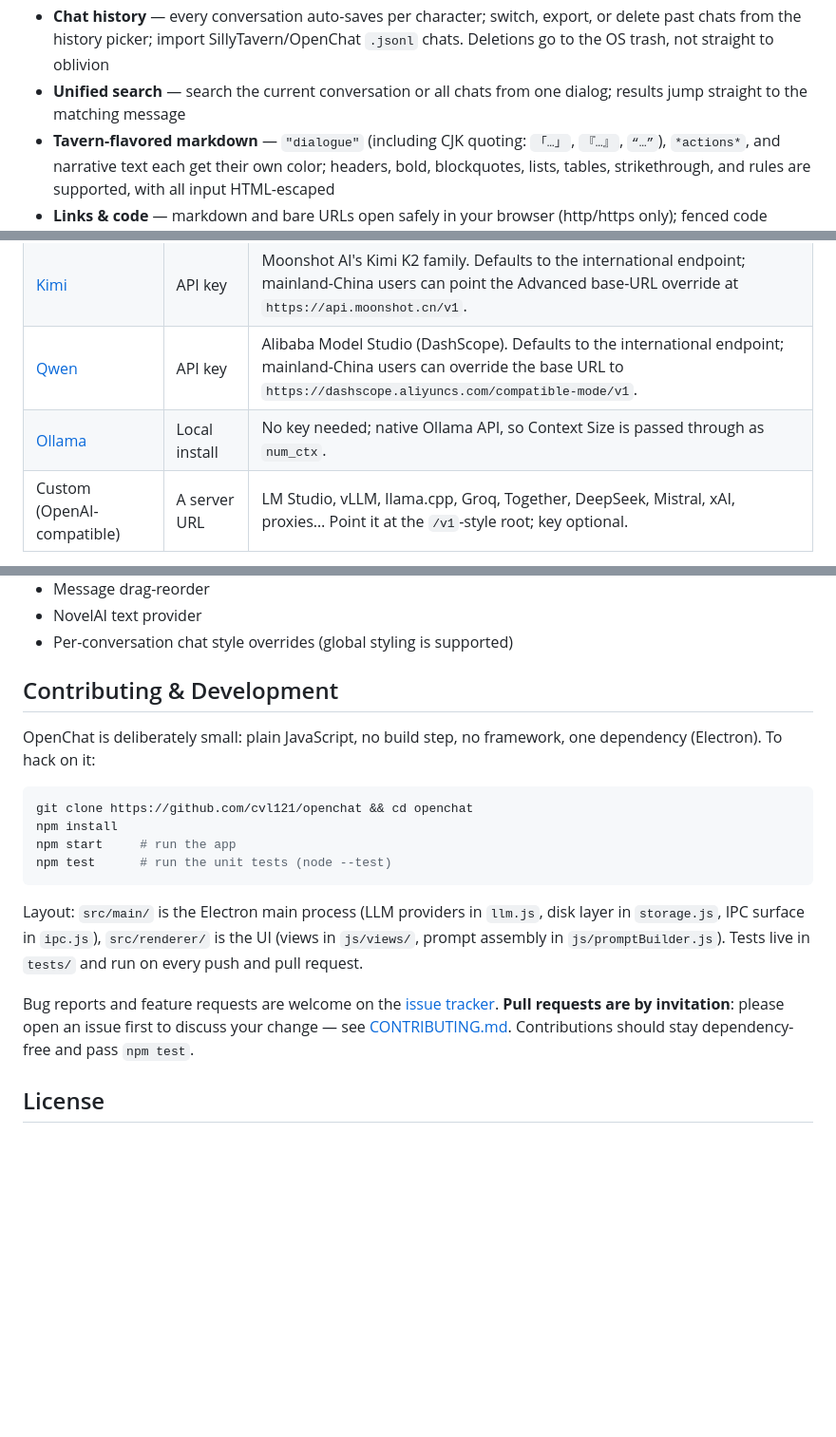
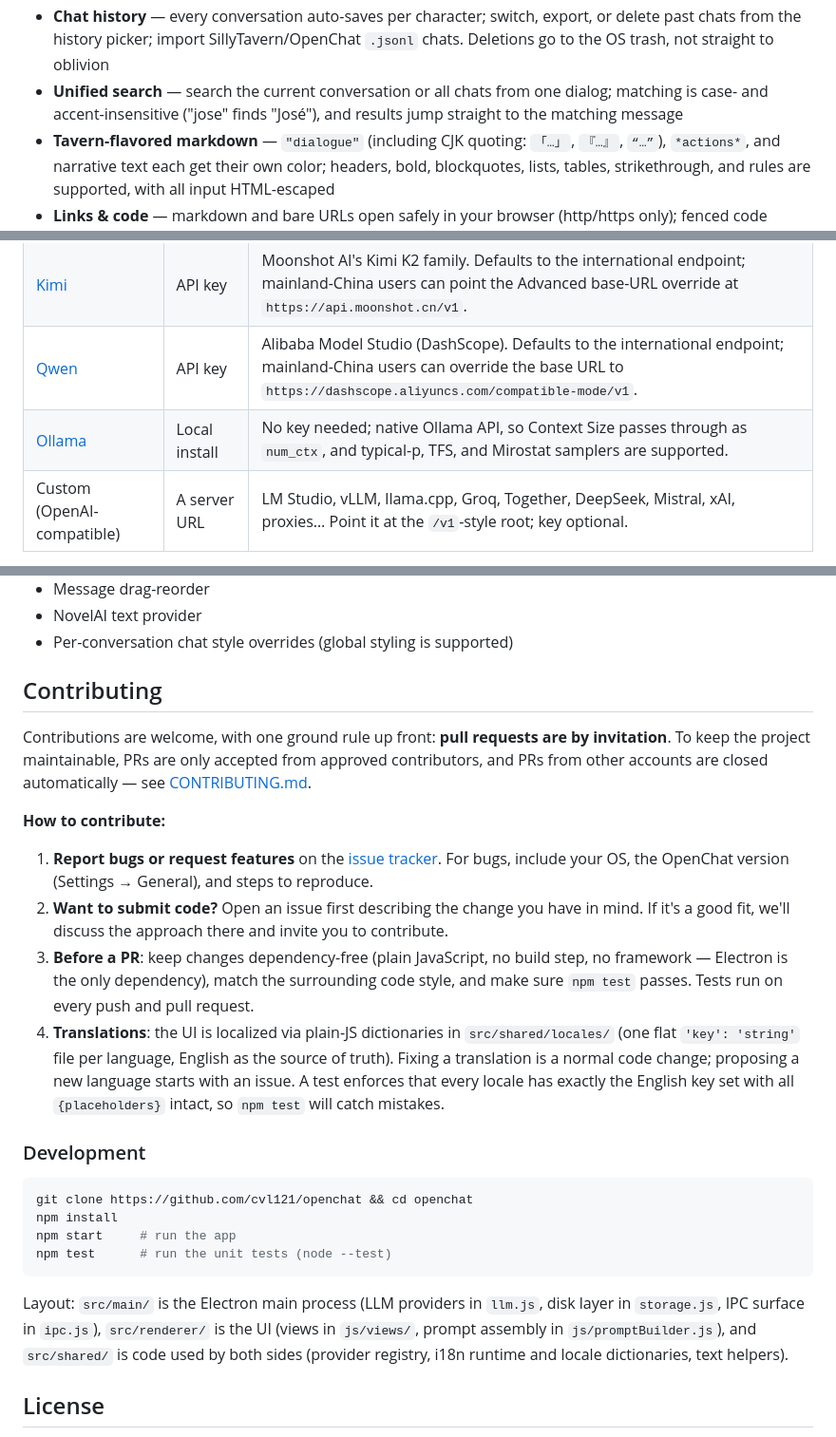
Before and after one commit to cvl121/openchat, a Markdown page: README.md, 3 parts joined by grey strips. Shown at 95% size. Rendered like a GitHub page; blank space fills up the shorter version.

Commit message:
Document the multilingual UI and expand the contributing guide in the README

````diff
--- a/README.md
+++ b/README.md
@@ -68,7 +69,7 @@ Chat mode keeps the sidebar as a simple conversation list (rename, export, delet
 - **Branching** — fork any message into a new chat file; the original stays untouched in History
 - **Quick model switcher** — click the model chip in the toolbar to search the provider's model list or jump back to a recent model, without a trip to Settings
 - **Chat history** — every conversation auto-saves per character; switch, export, or delete past chats from the history picker; import SillyTavern/OpenChat `.jsonl` chats. Deletions go to the OS trash, not straight to oblivion
-- **Unified search** — search the current conversation or all chats from one dialog; results jump straight to the matching message
+- **Unified search** — search the current conversation or all chats from one dialog; matching is case- and accent-insensitive ("jose" finds "José"), and results jump straight to the matching message
 - **Tavern-flavored markdown** — `"dialogue"` (including CJK quoting: `「…」`, `『…』`, `“…”`), `*actions*`, and narrative text each get their own color; headers, bold, blockquotes, lists, tables, strikethrough, and rules are supported, with all input HTML-escaped
 - **Links & code** — markdown and bare URLs open safely in your browser (http/https only); fenced code blocks get language-aware syntax highlighting (JS/TS, Python, JSON, Bash, CSS, HTML) and a one-click copy button — still zero dependencies
 - **Update notifications** — a daily check against GitHub Releases shows a banner when a new version is out (toggle or run manually in Settings → General; no data about you is sent)
@@ -126,7 +127,7 @@ Regular mode is the default — everything works out of the box with sensible pa
 | [DeepSeek](https://platform.deepseek.com) | API key | DeepSeek V3 (`deepseek-chat`) and R1 (`deepseek-reasoner`). |
 | [Kimi](https://platform.moonshot.ai) | API key | Moonshot AI's Kimi K2 family. Defaults to the international endpoint; mainland-China users can point the Advanced base-URL override at `https://api.moonshot.cn/v1`. |
 | [Qwen](https://modelstudio.console.alibabacloud.com) | API key | Alibaba Model Studio (DashScope). Defaults to the international endpoint; mainland-China users can override the base URL to `https://dashscope.aliyuncs.com/compatible-mode/v1`. |
-| [Ollama](https://ollama.ai) | Local install | No key needed; native Ollama API, so Context Size is passed through as `num_ctx`. |
+| [Ollama](https://ollama.ai) | Local install | No key needed; native Ollama API, so Context Size passes through as `num_ctx`, and typical-p, TFS, and Mirostat samplers are supported. |
 | Custom (OpenAI-compatible) | A server URL | LM Studio, vLLM, llama.cpp, Groq, Together, DeepSeek, Mistral, xAI, proxies… Point it at the `/v1`-style root; key optional. |
 
 All requests run in the Electron main process (no CORS issues) and stream. Rate limits and server errors retry automatically with backoff; a stalled stream times out after two minutes. OpenAI reasoning models (o-series, GPT-5) get their parameter quirks (`max_completion_tokens`, fixed temperature) handled for you. Use **Settings → API → Test Connection** to verify a key with a tiny request.
@@ -192,9 +193,18 @@ These features were left out for now to keep OpenChat focused on core functional
 - NovelAI text provider
 - Per-conversation chat style overrides (global styling is supported)
 
-## Contributing & Development
+## Contributing
 
-OpenChat is deliberately small: plain JavaScript, no build step, no framework, one dependency (Electron). To hack on it:
+Contributions are welcome, with one ground rule up front: **pull requests are by invitation**. To keep the project maintainable, PRs are only accepted from approved contributors, and PRs from other accounts are closed automatically — see [CONTRIBUTING.md](CONTRIBUTING.md).
+
+**How to contribute:**
+
+1. **Report bugs or request features** on the [issue tracker](https://github.com/cvl121/openchat/issues). For bugs, include your OS, the OpenChat version (Settings → General), and steps to reproduce.
+2. **Want to submit code?** Open an issue first describing the change you have in mind. If it's a good fit, we'll discuss the approach there and invite you to contribute.
+3. **Before a PR**: keep changes dependency-free (plain JavaScript, no build step, no framework — Electron is the only dependency), match the surrounding code style, and make sure `npm test` passes. Tests run on every push and pull request.
+4. **Translations**: the UI is localized via plain-JS dictionaries in `src/shared/locales/` (one flat `'key': 'string'` file per language, English as the source of truth). Fixing a translation is a normal code change; proposing a new language starts with an issue. A test enforces that every locale has exactly the English key set with all `{placeholders}` intact, so `npm test` will catch mistakes.
+
+### Development
 
 ```bash
 git clone https://github.com/cvl121/openchat && cd openchat
@@ -203,9 +213,7 @@ npm start     # run the app
 npm test      # run the unit tests (node --test)
 ```
 
-Layout: `src/main/` is the Electron main process (LLM providers in `llm.js`, disk layer in `storage.js`, IPC surface in `ipc.js`), `src/renderer/` is the UI (views in `js/views/`, prompt assembly in `js/promptBuilder.js`). Tests live in `tests/` and run on every push and pull request.
-
-Bug reports and feature requests are welcome on the [issue tracker](https://github.com/cvl121/openchat/issues). **Pull requests are by invitation**: please open an issue first to discuss your change — see [CONTRIBUTING.md](CONTRIBUTING.md). Contributions should stay dependency-free and pass `npm test`.
+Layout: `src/main/` is the Electron main process (LLM providers in `llm.js`, disk layer in `storage.js`, IPC surface in `ipc.js`), `src/renderer/` is the UI (views in `js/views/`, prompt assembly in `js/promptBuilder.js`), and `src/shared/` is code used by both sides (provider registry, i18n runtime and locale dictionaries, text helpers).
 
 ## License
 
````
Also changed, not shown: other parts of README.md (+1 -0 lines).
